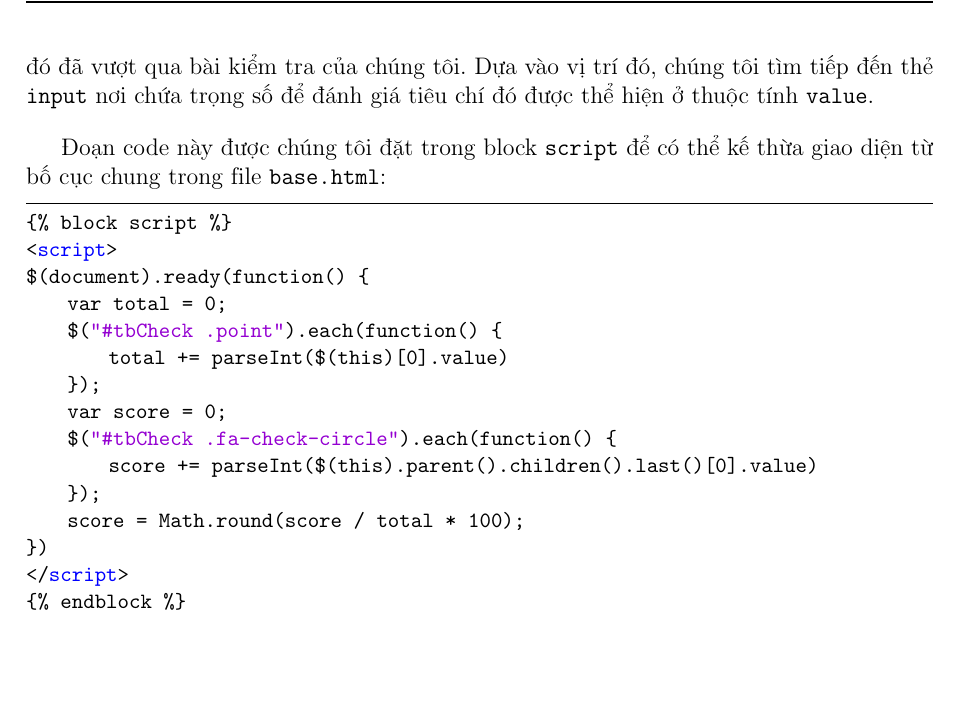
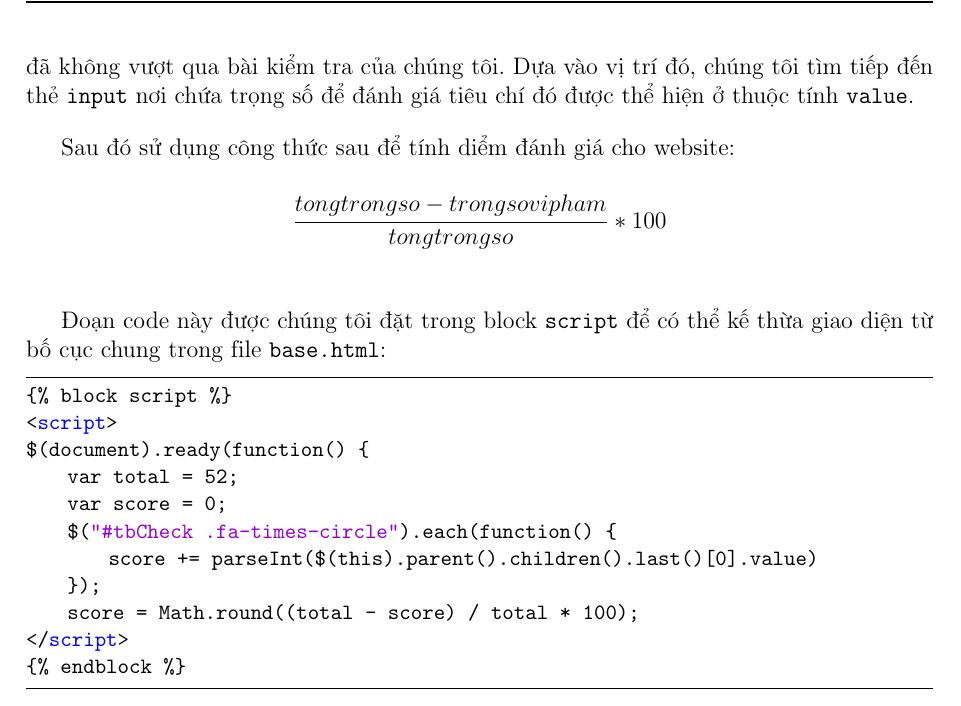
Before and after one commit to npthinhdev/lvtn, a LaTeX document (index.tex, which reads chapters/deploy.tex): part of page 49 of 55, cut so that both start at the same text, the shorter picture padded with empty space. The pictures show the PDF file index.pdf that the author committed with the source.

Commit message:
update 190619

```diff
--- a/chapters/deploy.tex
+++ b/chapters/deploy.tex
@@ -688,15 +688,14 @@ Tiếp theo chúng tôi sẽ hiển thị thông tin đánh giá cho từng mụ
 \par
 Chúng tôi đã giớ thiệu hai hình thức đánh giá cơ bản để hiển thị ra giao diện cho người dùng. Những tiêu chí khác tương tự, bạn có thể tham khảo tại trang mã nguồn mở của chúng tôi.
 \par
-Tiếp đến, chúng tôi sẽ trình bày về cách chúng tôi chấm điểm trang web của bạn dựa trên những kết quả này. Chúng tôi sử dụng thư viện jQuery để đọc các class hiển thị icon ở cột Kết quả. Với class \textbf{\texttt{fa-check-circle}} xuất hiện ở cột Kết quả có nghĩa là yếu tố đó đã vượt qua bài kiểm tra của chúng tôi. Dựa vào vị trí đó, chúng tôi tìm tiếp đến thẻ \textbf{\texttt{input}} nơi chứa trọng số để đánh giá tiêu chí đó được thể hiện ở thuộc tính \textbf{\texttt{value}}.
+Tiếp đến, chúng tôi sẽ trình bày về cách chúng tôi chấm điểm trang web của bạn dựa trên những kết quả này. Chúng tôi sử dụng thư viện jQuery để đọc các class hiển thị icon ở cột Kết quả. Với class \textbf{\texttt{fa-times-circle}} xuất hiện ở cột Kết quả có nghĩa là yếu tố đó đã không vượt qua bài kiểm tra của chúng tôi. Dựa vào vị trí đó, chúng tôi tìm tiếp đến thẻ \textbf{\texttt{input}} nơi chứa trọng số để đánh giá tiêu chí đó được thể hiện ở thuộc tính \textbf{\texttt{value}}.
+\par
+Sau đó sử dụng công thức sau để tính diểm đánh giá cho website: \[\displaystyle\frac{tongtrongso - trongsovipham}{tongtrongso}*100\]
 \par
 Đoạn code này được chúng tôi đặt trong block \textbf{\texttt{script}} để có thể kế thừa giao diện từ bố cục chung trong file \textbf{\texttt{base.html}}:
 \begin{lstlisting}[language=html]
 {% block script %}
 <script>
 $(document).ready(function() {
-    var total = 0;
-    $("#tbCheck .point").each(function() {
-        total += parseInt($(this)[0].value)
-    });
+    var total = 52;
     var score = 0;
@@ -704,7 +703,6 @@ $(document).ready(function() {
         score += parseInt($(this).parent().children().last()[0].value)
     });
-    score = Math.round(score / total * 100);
-})
+    score = Math.round((total - score) / total * 100);
 </script>
 {% endblock %}
 \end{lstlisting}
```
Also changed, not shown: index.pdf, chapters/deploy.tex (2 more changed lines).
